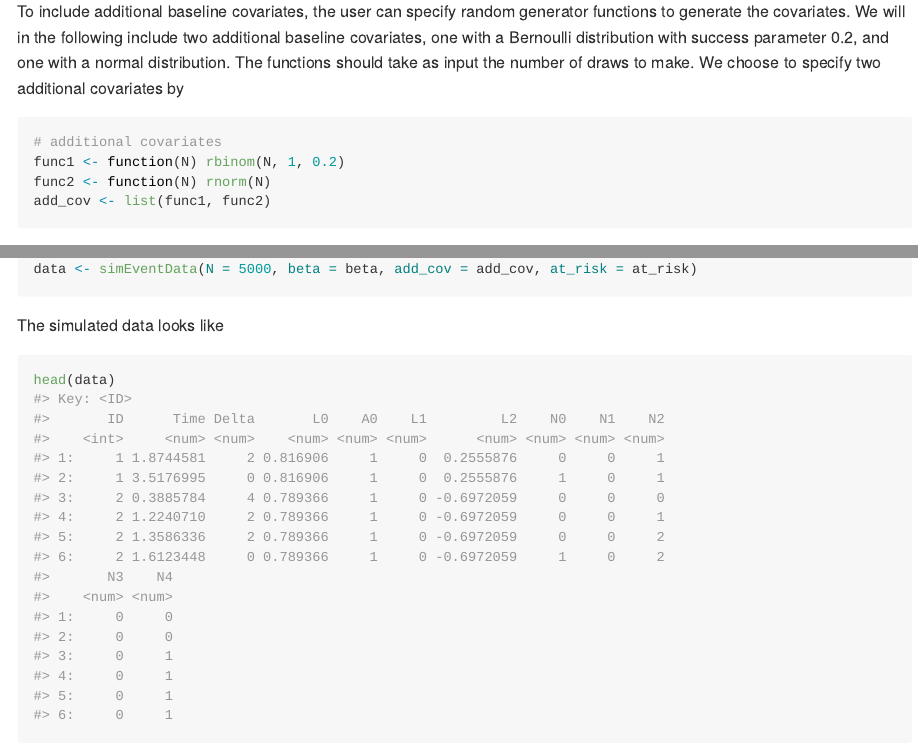
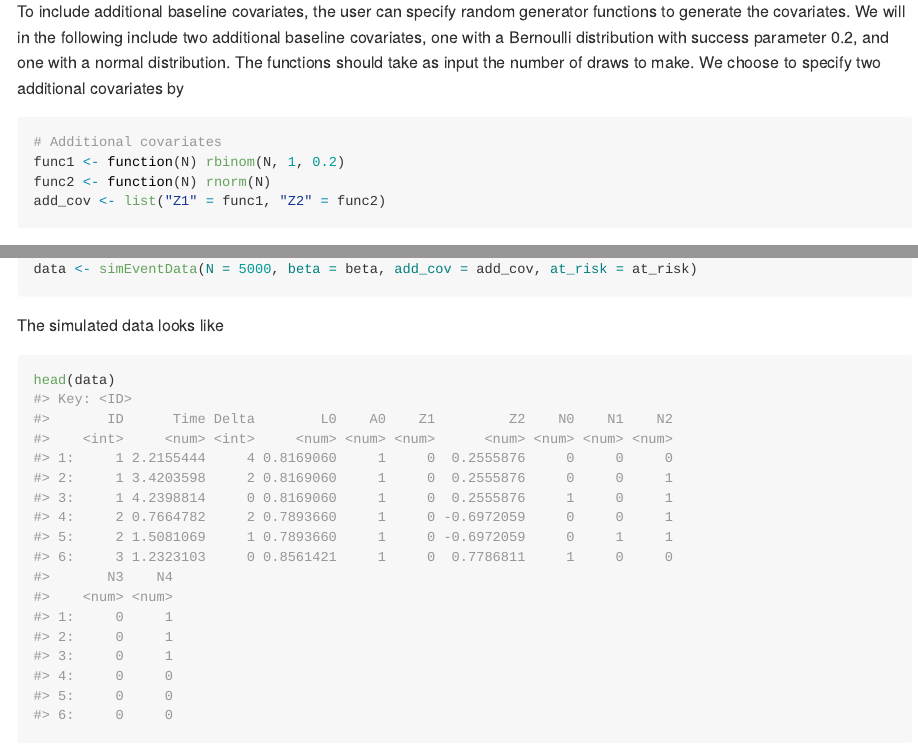
Before and after one commit to miclukacova/simevent, an R Markdown document (README.Rmd): the page in a window 1100 px wide, from 860 px down, and a second part further down, joined at a grey line. The pictures show the output file README.md that the author committed with the source, drawn offline in the style of GitHub.

Commit message:
updated readme

````diff
--- a/README.Rmd
+++ b/README.Rmd
@@ -50,10 +50,10 @@
 To include additional baseline covariates, the user can specify random generator functions to generate the covariates. We will in the following include two additional baseline covariates, one with a Bernoulli distribution with success parameter 0.2, and one with a normal distribution. The functions should take as input the number of draws to make. We choose to specify two additional covariates by
 
 ```{r}
-# additional covariates
+# Additional covariates
 func1 <- function(N) rbinom(N, 1, 0.2)
 func2 <- function(N) rnorm(N)
-add_cov <- list(func1, func2)
+add_cov <- list("Z1" = func1, "Z2" = func2)
 ```
 
 One can specify an at_risk function
````
Also changed, not shown: README.md, README.Rmd (4 more changed lines), 6 other files.
